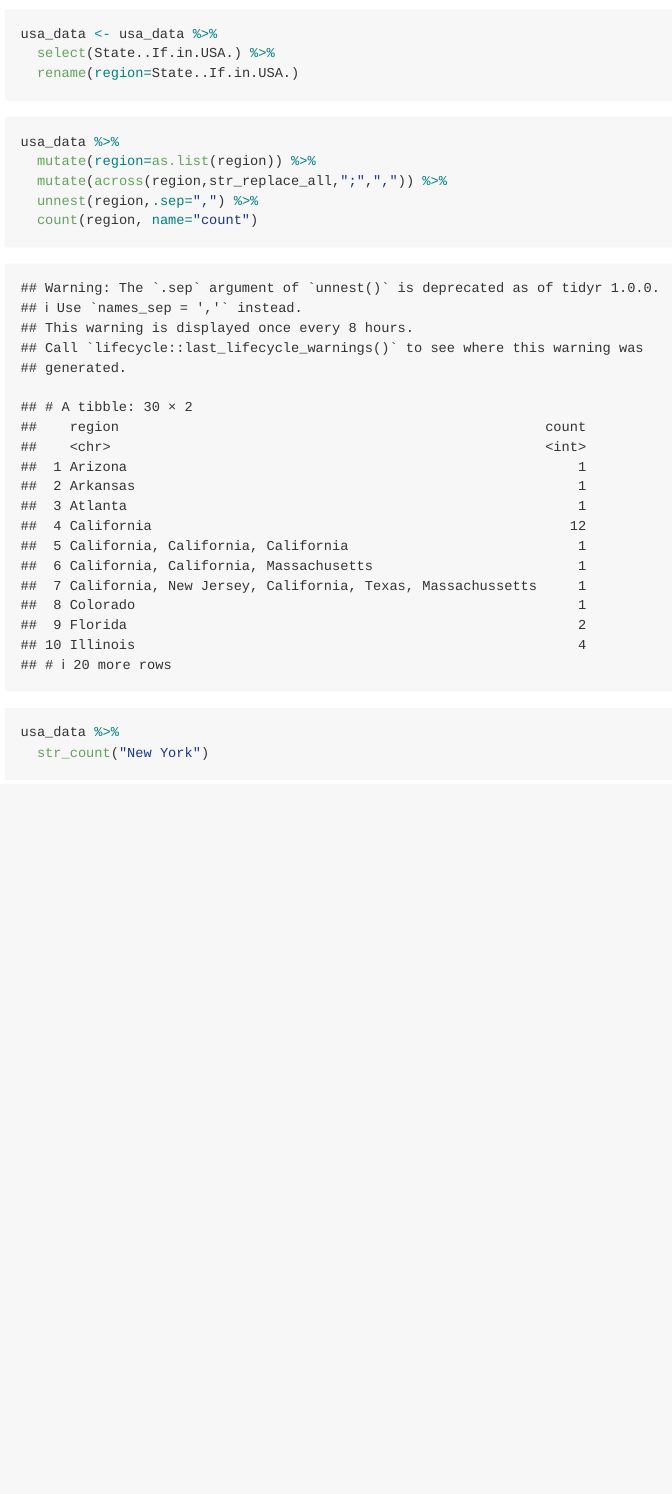
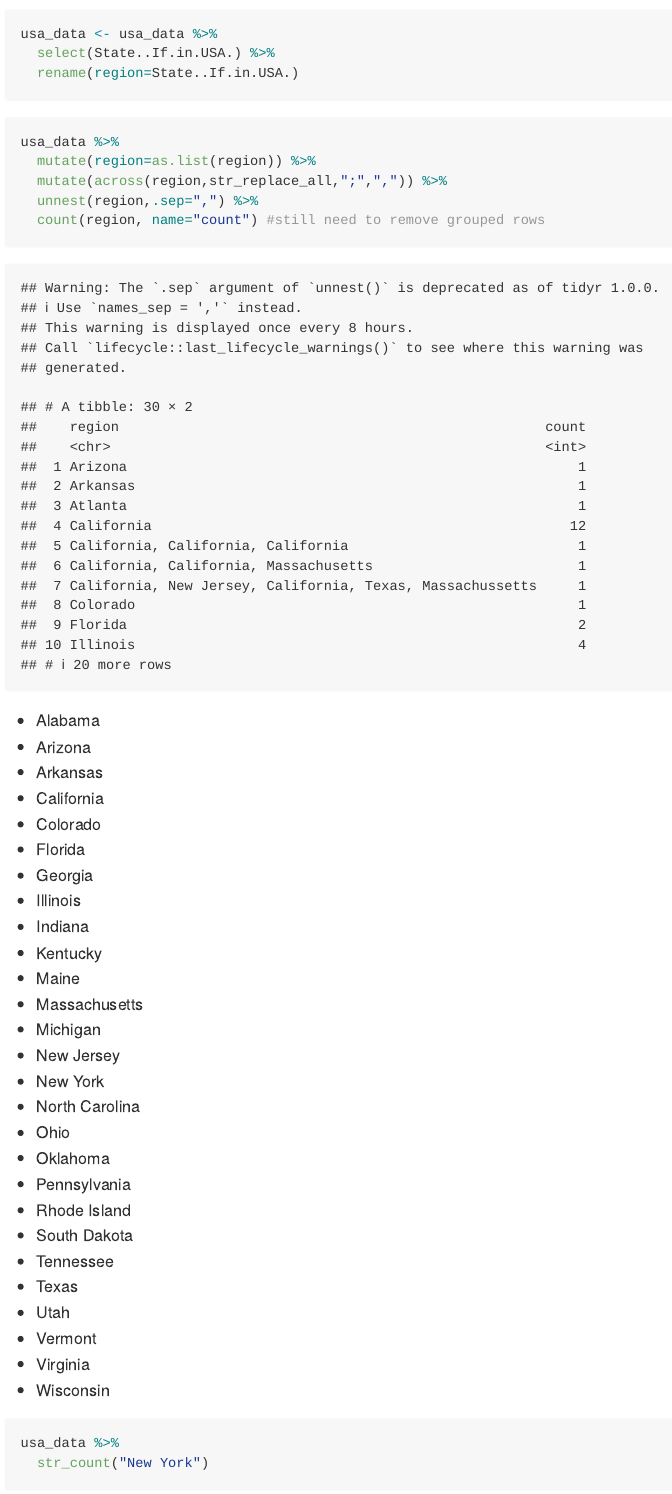
Before and after one commit to kenjinc/scr-and-stakeholder-analysis, an R Markdown document (scripts/cleaning-script.Rmd): the page in a window 1100 px wide, from 13660 px down. Rendered offline with R 4.5, knitr and Pandoc, with nearby package versions; long lines of code are wrapped.

Commit message:
knitted changes to list of states (with frequencies)

````diff
--- a/scripts/cleaning-script.Rmd
+++ b/scripts/cleaning-script.Rmd
@@ -366,8 +366,35 @@ usa_data %>%
   mutate(region=as.list(region)) %>%
   mutate(across(region,str_replace_all,";",",")) %>%
   unnest(region,.sep=",") %>%
-  count(region, name="count")
+  count(region, name="count") #still need to remove grouped rows
 ```
+* Alabama
+* Arizona
+* Arkansas
+* California
+* Colorado
+* Florida
+* Georgia
+* Illinois
+* Indiana
+* Kentucky
+* Maine
+* Massachusetts
+* Michigan
+* New Jersey
+* New York
+* North Carolina
+* Ohio
+* Oklahoma
+* Pennsylvania
+* Rhode Island
+* South Dakota
+* Tennessee
+* Texas
+* Utah
+* Vermont
+* Virginia
+* Wisconsin
 
 
 ```{r}
````
Also changed, not shown: scripts/cleaning-script.md, scripts/cleaning-script_files/figure-gfm/unnamed-chunk-36-1.png (added), scripts/cleaning-script.Rmd (6 more changed lines).
